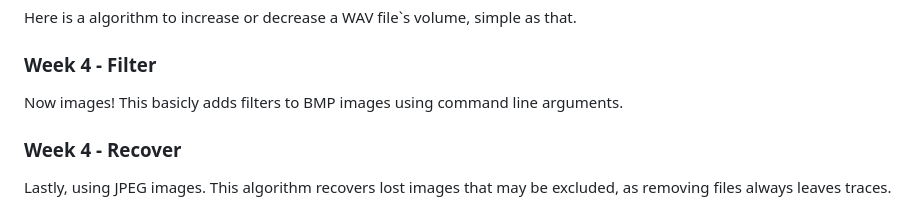
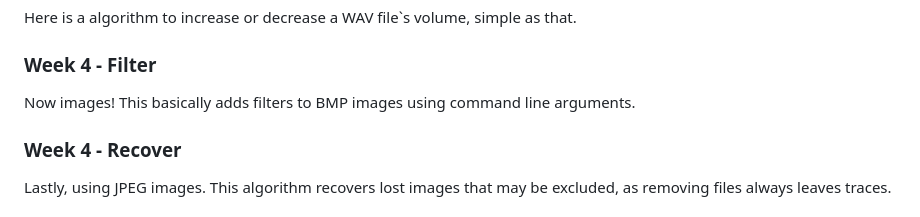
Before and after one commit to Smid1/CS50-Problem-Sets, a Markdown page: README.md, the part around the change. Rendered like a GitHub page.

```diff
--- a/README.md
+++ b/README.md
@@ -88,7 +88,7 @@ Week 4 was focused on handling files, pointers and dynamic memory allocation.
 Here is a algorithm to increase or decrease a WAV file`s volume, simple as that.
 
 ### Week 4 - Filter
-Now images! This basicly adds filters to BMP images using command line arguments.
+Now images! This basically adds filters to BMP images using command line arguments.
 
 ### Week 4 - Recover
 Lastly, using JPEG images. This algorithm recovers lost images that may be excluded, as removing files always leaves traces.
```
